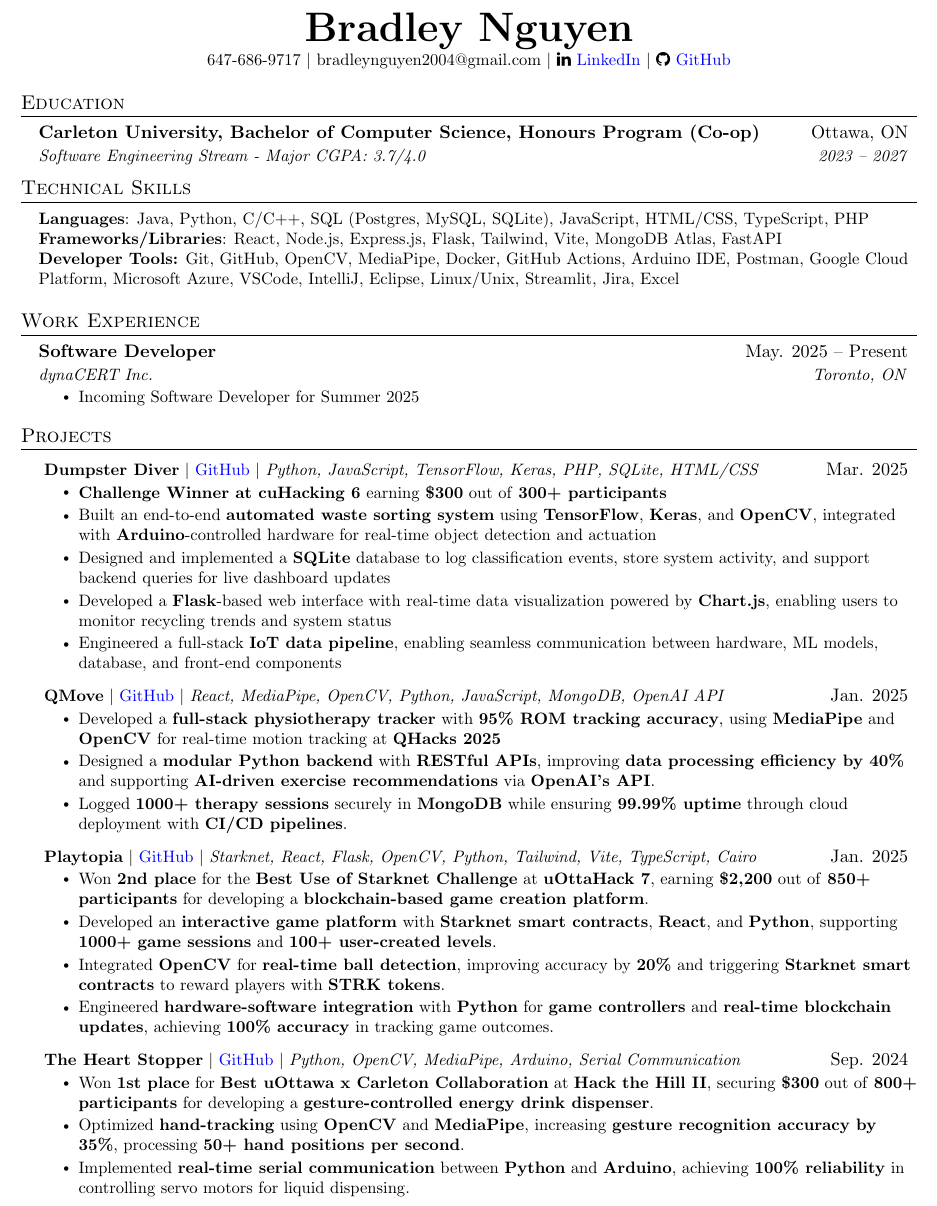
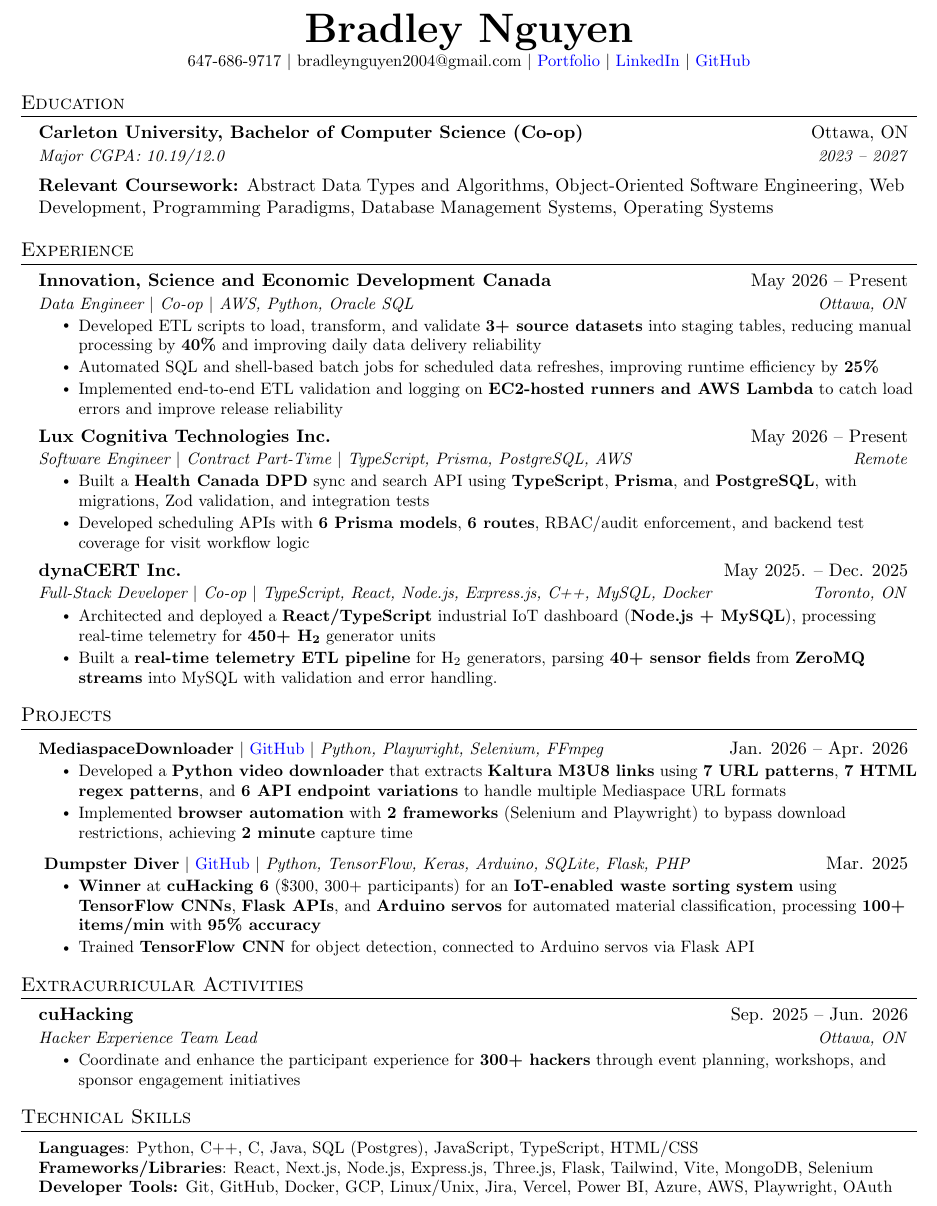
Before and after one commit to BradleyNgu/Resume, a LaTeX CV (Resume.tex): part of the page, cut so that both start at the same text. Compiled offline with pdfLaTeX.

Commit message:
Revise resume content and structure
Updated contact information, improved education details, and added relevant coursework. Enhanced experience and project sections with new roles and achievements.

```diff
--- a/Resume.tex
+++ b/Resume.tex
@@ -114,13 +114,14 @@
 \begin{document}
 
 %----------HEADING----------
-
 \begin{center}
     \textbf{\Huge \scshape Bradley Nguyen} \\ \vspace{1pt}
 
-    \small 647-686-9717 $|$ \href{mailto:bradleynguyen2004@gmail.com}{\textcolor{black}{bradleynguyen2004@gmail.com}} $|$
-    \faLinkedin\ \href{https://linkedin.com/in/bradley-nguyen-cs}{\textcolor{blue}{LinkedIn}} $|$
-    \faGithub\ \href{https://github.com/bradleyngu}{\textcolor{blue}{GitHub}}
+    \small 647-686-9717 $|$
+    \href{mailto:bradleynguyen2004@gmail.com}{\textcolor{black}{bradleynguyen2004@gmail.com}} $|$
+    \href{https://www.bradleynguyen.co}{\textcolor{blue}{Portfolio}} $|$
+    \href{https://www.linkedin.com/in/bradley-nguyen-cs}{\textcolor{blue}{LinkedIn}} $|$
+    \href{https://www.github.com/bradleyngu}{\textcolor{blue}{GitHub}}
 \end{center}
 
 
@@ -128,78 +129,82 @@
 \section{Education}
   \resumeSubHeadingListStart
     \resumeSubheading
-      {Carleton University, Bachelor of Computer Science, Honours Program (Co-op)}{Ottawa, ON}
-      {Software Engineering Stream - Major CGPA: 3.7/4.0}{2023 -- 2027}
+      {Carleton University, Bachelor of Computer Science (Co-op)}{Ottawa, ON}
+      {Major CGPA: 10.19/12.0}{2023 -- 2027}
+      \vspace{0.2em}
+
+      {\textbf{Relevant Coursework:} Abstract Data Types and Algorithms, Object-Oriented Software Engineering, Web Development, Programming Paradigms, Database Management Systems, Operating Systems}
   \resumeSubHeadingListEnd
+
+
+
+ %-----------EXPERIENCE-----------
+\section{Experience}
+  \resumeSubHeadingListStart
+  \resumeSubheading
+  {Innovation, Science and Economic Development Canada}{May 2026 -- Present}
+  {Data Engineer $|$ Co-op $|$ AWS, Python, Oracle SQL} {Ottawa, ON}
+  \resumeItemListStart
+   \resumeItem{Developed ETL scripts to load, transform, and validate \textbf{3+ source datasets} into staging tables, reducing manual processing by \textbf{40\%} and improving daily data delivery reliability}
+    \resumeItem{Automated SQL and shell-based batch jobs for scheduled data refreshes, improving runtime efficiency by \textbf{25\%}}
+    \resumeItem{Implemented end-to-end ETL validation and logging on \textbf{EC2-hosted runners and AWS Lambda} to catch load errors and improve release reliability}
+  \resumeItemListEnd
+  \resumeSubheading
+  {Lux Cognitiva Technologies Inc.}{May 2026 -- Present}
+  {Software Engineer $|$ Contract Part-Time $|$ TypeScript, Prisma, PostgreSQL, AWS} {Remote}
+  \resumeItemListStart
+    \resumeItem{Built a \textbf{Health Canada DPD} sync and search API using \textbf{TypeScript}, \textbf{Prisma}, and \textbf{PostgreSQL}, with migrations, Zod validation, and integration tests}
+    \resumeItem{Developed scheduling APIs with \textbf{6 Prisma models}, \textbf{6 routes}, RBAC/audit enforcement, and backend test coverage for visit workflow logic}
+  \resumeItemListEnd
+    \resumeSubheading
+  {dynaCERT Inc.}{May 2025. -- Dec. 2025}
+  {Full-Stack Developer $|$ Co-op \textbar\ \textit{TypeScript, React, Node.js, Express.js, C++, MySQL, Docker}}{Toronto, ON}
+  \resumeItemListStart
+    \resumeItem{Architected and deployed a \textbf{React/TypeScript} industrial IoT dashboard (\textbf{Node.js + MySQL}), processing real-time telemetry for \textbf{450+ H\textsubscript{2}} generator units}
+    \resumeItem{Built a \textbf{real-time telemetry ETL pipeline} for H\textsubscript{2} generators, parsing \textbf{40+ sensor fields} from \textbf{ZeroMQ streams} into MySQL with validation and error handling.}
+  \resumeItemListEnd
+  \resumeSubHeadingListEnd
+
+%-----------PROJECTS-----------
+\section{Projects}
+    \resumeSubHeadingListStart
+    \resumeProjectHeading
+  {\textbf{MediaspaceDownloader} $|$ \href{https://github.com/BradleyNgu/mediaspacedownloader}{GitHub} \textbar\       \textit{Python, Playwright, Selenium, FFmpeg}}{Jan. 2026 -- Apr. 2026}
+  \resumeItemListStart
+    \resumeItem{Developed a \textbf{Python video downloader} that extracts \textbf{Kaltura M3U8 links} using \textbf{7 URL patterns}, \textbf{7 HTML regex patterns}, and \textbf{6 API endpoint variations} to handle multiple Mediaspace URL formats}
+    \resumeItem{Implemented \textbf{browser automation} with \textbf{2 frameworks} (Selenium and Playwright) to bypass download restrictions, achieving \textbf{2 minute} capture time}
+  \resumeItemListEnd
+
+    \resumeProjectHeading
+        {
+        \textbf{Dumpster Diver} $|$ \href{https://github.com/BradleyNgu/cuHacking}{GitHub} \textbar\  \textit{Python, TensorFlow, Keras, Arduino, SQLite, Flask, PHP}
+        }{Mar. 2025}
+          \resumeItemListStart
+            \resumeItem{\textbf{Winner} at \textbf{cuHacking 6} (\$300, 300+ participants) for an \textbf{IoT-enabled waste sorting system} using \textbf{TensorFlow CNNs}, \textbf{Flask APIs}, and \textbf{Arduino servos} for automated material classification, processing \textbf{100+ items/min} with \textbf{95\% accuracy}}
+            \resumeItem{Trained \textbf{TensorFlow CNN} for object detection, connected to Arduino servos via Flask API}
+          \resumeItemListEnd
+    \resumeSubHeadingListEnd
+
+%-----------EXTRACURRICULAR ACTIVITIES-----------
+\section{Extracurricular Activities}
+  \resumeSubHeadingListStart
+    \resumeSubheading
+      {cuHacking}{Sep. 2025 --   Jun. 2026}
+      {Hacker Experience Team Lead}{Ottawa, ON}
+      \resumeItemListStart
+        \resumeItem{Coordinate and enhance the participant experience for \textbf{300+ hackers} through event planning, workshops, and sponsor engagement initiatives}
+      \resumeItemListEnd
+  \resumeSubHeadingListEnd
+
 
 %-----------PROGRAMMING SKILLS-----------
 \section{Technical Skills}
  \begin{itemize}[leftmargin=0.15in, label={}]
     \small{\item{
-     \textbf{Languages}{: Java, Python, C/C++, SQL (Postgres, MySQL, SQLite), JavaScript, HTML/CSS, TypeScript, PHP} \\
-     \textbf{Frameworks/Libraries}{: React, Node.js, Express.js, Flask, Tailwind, Vite, MongoDB Atlas, FastAPI} \\
-     \textbf{Developer Tools:} Git, GitHub, OpenCV, MediaPipe, Docker, GitHub Actions, Arduino IDE, Postman, Google Cloud Platform, Microsoft Azure, VSCode, IntelliJ, Eclipse, Linux/Unix, Streamlit, Jira, Excel
-    }}
+     \textbf{Languages}{: Python, C++, C, Java, SQL (Postgres), JavaScript, TypeScript, HTML/CSS} \\
+     \textbf{Frameworks/Libraries}{: React, Next.js, Node.js, Express.js, Three.js, Flask, Tailwind, Vite, MongoDB, Selenium} \\
+     \textbf{Developer Tools:} {Git, GitHub, Docker, GCP, Linux/Unix, Jira, Vercel, Power BI, Azure, AWS, Playwright, OAuth} \\
  \end{itemize}
-
- %-----------EXPERIENCE-----------
-\section{Work Experience}
-  \resumeSubHeadingListStart
-    \resumeSubheading
-      {Software Developer}{May. 2025 -- Present}
-      {dynaCERT Inc.}{Toronto, ON}
-      \resumeItemListStart
-        \resumeItem{Incoming Software Developer for Summer 2025}
-      \resumeItemListEnd
-  \resumeSubHeadingListEnd
-
-
-
-%-----------PROJECTS-----------
-\section{Projects}
-    \resumeSubHeadingListStart
-    \resumeProjectHeading
-        {
-        \textbf{Dumpster Diver} \textbar\ \href{https://github.com/BradleyNgu/cuHacking}{GitHub} \textbar\  \textit{Python, JavaScript, TensorFlow, Keras, PHP, SQLite, HTML/CSS}
-        }{Mar. 2025}
-          \resumeItemListStart
-            \resumeItem{\textbf{Challenge Winner at cuHacking 6} earning \textbf{\$300} out of \textbf{300+ participants}}
-            \resumeItem{Built an end-to-end \textbf{automated waste sorting system} using \textbf{TensorFlow}, \textbf{Keras}, and \textbf{OpenCV}, integrated with \textbf{Arduino}-controlled hardware for real-time object detection and actuation}
-            \resumeItem{Designed and implemented a \textbf{SQLite} database to log classification events, store system activity, and support backend queries for live dashboard updates}
-            \resumeItem{Developed a \textbf{Flask}-based web interface with real-time data visualization powered by \textbf{Chart.js}, enabling users to monitor recycling trends and system status}
-            \resumeItem{Engineered a full-stack \textbf{IoT data pipeline}, enabling seamless communication between hardware, ML models, database, and front-end components}
-          \resumeItemListEnd
-    \resumeProjectHeading
-          {
-          \textbf{QMove} \textbar\ \href{https://github.com/BradleyNgu/QHacks}{GitHub} \textbar\ \textit{React, MediaPipe, OpenCV, Python, JavaScript, MongoDB, OpenAI API}
-          }{Jan. 2025}
-          \resumeItemListStart
-            \resumeItem{Developed a \textbf{full-stack physiotherapy tracker} with \textbf{95\% ROM tracking accuracy}, using \textbf{MediaPipe} and \textbf{OpenCV} for real-time motion tracking at \textbf{QHacks 2025}}
-            \resumeItem{Designed a \textbf{modular Python backend} with \textbf{RESTful APIs}, improving \textbf{data processing efficiency by 40\%} and supporting \textbf{AI-driven exercise recommendations} via \textbf{OpenAI’s API}.}
-            \resumeItem{Logged \textbf{1000+ therapy sessions} securely in \textbf{MongoDB} while ensuring \textbf{99.99\% uptime} through cloud deployment with \textbf{CI/CD pipelines}.}
-          \resumeItemListEnd
-    \resumeProjectHeading
-          {
-          \textbf{Playtopia} \textbar\ \href{https://github.com/xavierdmello/Playtopia}{GitHub} \textbar\ \textit{Starknet, React, Flask, OpenCV, Python, Tailwind, Vite, TypeScript, Cairo}
-          }{Jan. 2025}
-          \resumeItemListStart
-            \resumeItem{Won \textbf{2nd place} for the \textbf{Best Use of Starknet Challenge} at \textbf{uOttaHack 7}, earning \textbf{\$2,200} out of \textbf{850+ participants} for developing a \textbf{blockchain-based game creation platform}.}
-            \resumeItem{Developed an \textbf{interactive game platform} with \textbf{Starknet smart contracts}, \textbf{React}, and \textbf{Python}, supporting \textbf{1000+ game sessions} and \textbf{100+ user-created levels}.}
-            \resumeItem{Integrated \textbf{OpenCV} for \textbf{real-time ball detection}, improving accuracy by \textbf{20\%} and triggering \textbf{Starknet smart contracts} to reward players with \textbf{STRK tokens}.}
-            \resumeItem{Engineered \textbf{hardware-software integration} with \textbf{Python} for \textbf{game controllers} and \textbf{real-time blockchain updates}, achieving \textbf{100\% accuracy} in tracking game outcomes.}
-          \resumeItemListEnd
-          \resumeProjectHeading
-          {
-          \textbf{The Heart Stopper} \textbar\ \href{https://github.com/BradleyNgu/Hack-The-Hill}{GitHub} \textbar\ \textit{Python, OpenCV, MediaPipe, Arduino, Serial Communication}
-          }{Sep. 2024}
-          \resumeItemListStart
-            \resumeItem{Won \textbf{1st place} for \textbf{Best uOttawa x Carleton Collaboration} at \textbf{Hack the Hill II}, securing \textbf{\$300} out of \textbf{800+ participants} for developing a \textbf{gesture-controlled energy drink dispenser}.}
-            \resumeItem{Optimized \textbf{hand-tracking} using \textbf{OpenCV} and \textbf{MediaPipe}, increasing \textbf{gesture recognition accuracy by 35\%}, processing \textbf{50+ hand positions per second}.}
-            \resumeItem{Implemented \textbf{real-time serial communication} between \textbf{Python} and \textbf{Arduino}, achieving \textbf{100\% reliability} in controlling servo motors for liquid dispensing.}
-          \resumeItemListEnd
-    \resumeSubHeadingListEnd
-
-
 
 %-------------------------------------------
 \end{document}
```
